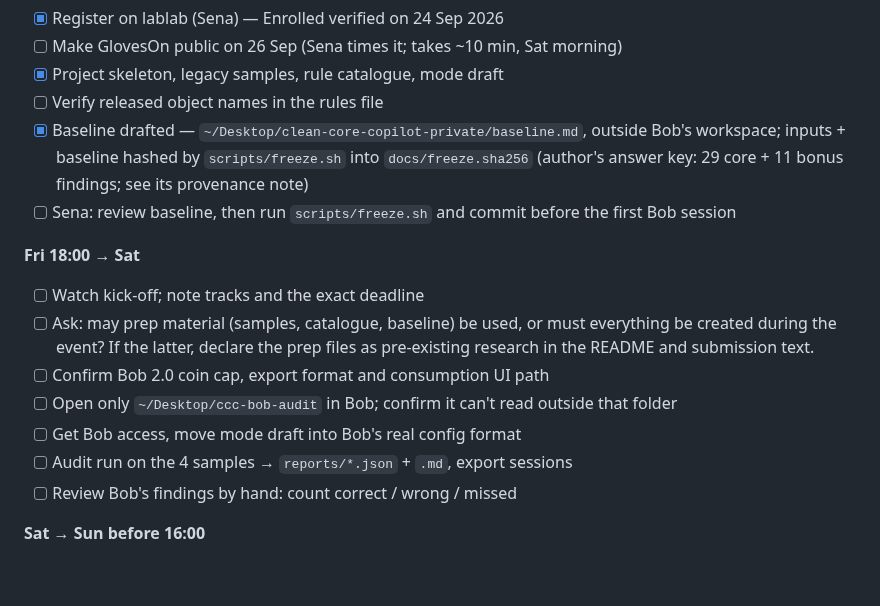
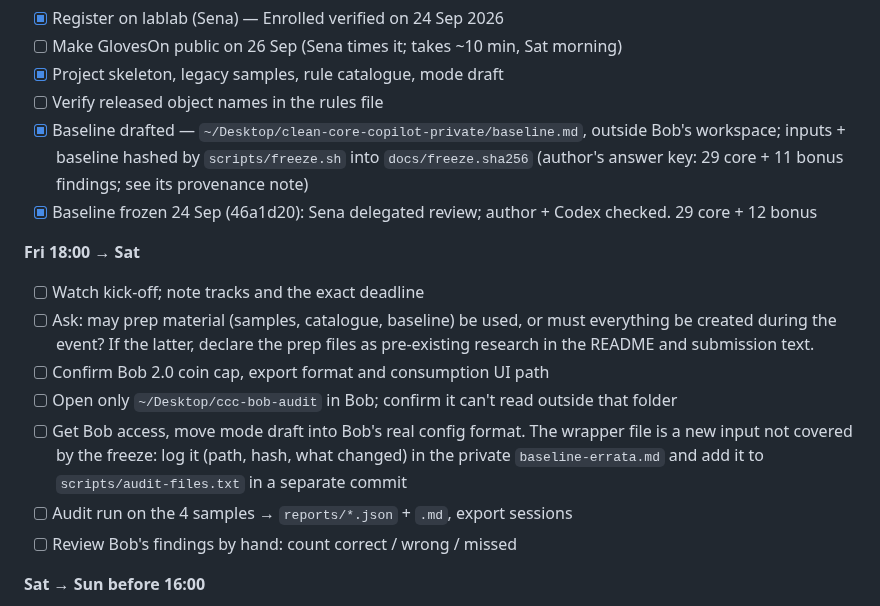
Before and after one commit to kosesena/clean-core-copilot, a Markdown page: docs/PLAN.md, the part around the change. GitHub-like rendering; blank space fills up the shorter version.

Commit message:
Plan: baseline frozen; log Bob config wrapper as a post-freeze input

```diff
--- a/docs/PLAN.md
+++ b/docs/PLAN.md
@@ -42,7 +42,7 @@ line, stop and do the rest by hand.
 - [ ] Verify released object names in the rules file
 - [x] Baseline drafted — `~/Desktop/clean-core-copilot-private/baseline.md`, outside Bob's workspace; inputs + baseline hashed by `scripts/freeze.sh` into `docs/freeze.sha256` (author's answer key: 29 core +
       11 bonus findings; see its provenance note)
-- [ ] Sena: review baseline, then run `scripts/freeze.sh` and commit before the first Bob session
+- [x] Baseline frozen 24 Sep (46a1d20): Sena delegated review; author + Codex checked. 29 core + 12 bonus
 
 **Fri 18:00 → Sat**
 - [ ] Watch kick-off; note tracks and the exact deadline
@@ -51,7 +51,9 @@ line, stop and do the rest by hand.
       files as pre-existing research in the README and submission text.
 - [ ] Confirm Bob 2.0 coin cap, export format and consumption UI path
 - [ ] Open only `~/Desktop/ccc-bob-audit` in Bob; confirm it can't read outside that folder
-- [ ] Get Bob access, move mode draft into Bob's real config format
+- [ ] Get Bob access, move mode draft into Bob's real config format. The wrapper file is a
+      new input not covered by the freeze: log it (path, hash, what changed) in the
+      private `baseline-errata.md` and add it to `scripts/audit-files.txt` in a separate commit
 - [ ] Audit run on the 4 samples → `reports/*.json` + `.md`, export sessions
 - [ ] Review Bob's findings by hand: count correct / wrong / missed
 
```
